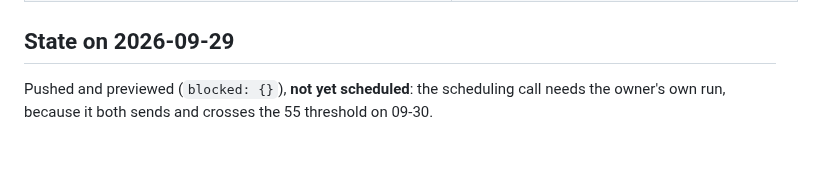
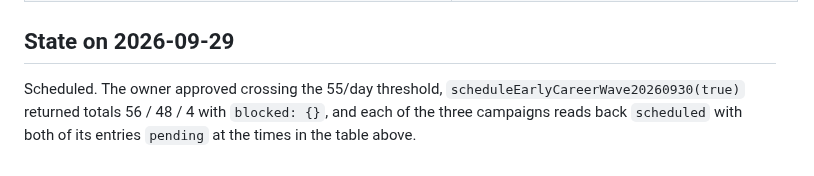
Before and after one commit to henryng15/CrawlJob, a Markdown page: docs/components/outreach-earlycareer-wave-0930.md, the part around the change. Rendered like a GitHub page.

Commit message:
docs(outreach): record the early-career wave as scheduled
Owner approved the over-55 day. Totals 56 / 48 / 4, nothing blocked, all six
entries pending.

```diff
--- a/docs/components/outreach-earlycareer-wave-0930.md
+++ b/docs/components/outreach-earlycareer-wave-0930.md
@@ -64,5 +64,6 @@ refuses it unless called with `acknowledgeOver55 = true`.
 
 ## State on 2026-09-29
 
-Pushed and previewed (`blocked: {}`), **not yet scheduled**: the scheduling call needs the owner's
-own run, because it both sends and crosses the 55 threshold on 09-30.
+Scheduled. The owner approved crossing the 55/day threshold, `scheduleEarlyCareerWave20260930(true)`
+returned totals 56 / 48 / 4 with `blocked: {}`, and each of the three campaigns reads back
+`scheduled` with both of its entries `pending` at the times in the table above.
```
Also changed, not shown: update/2026-09-29.md (+1 -1 lines).
